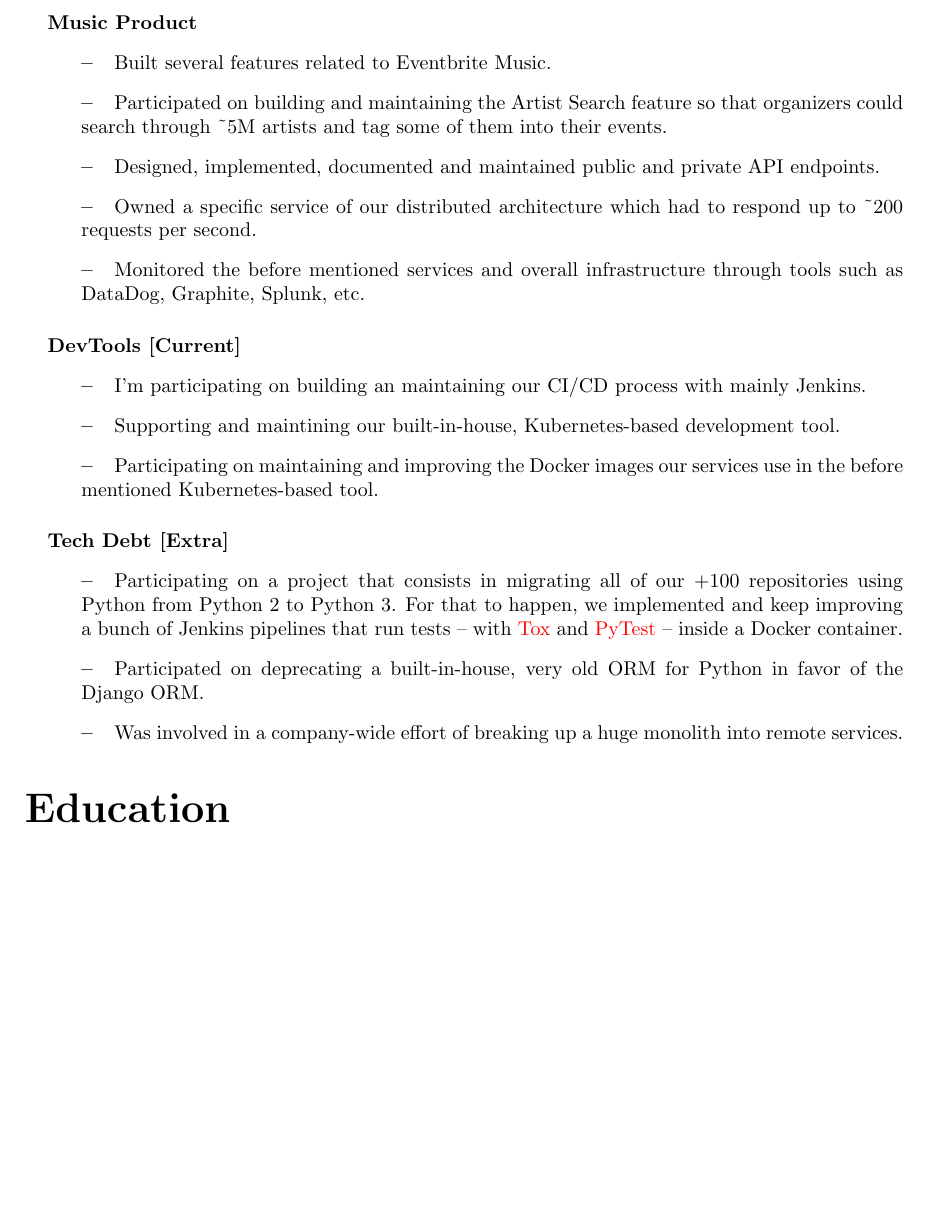
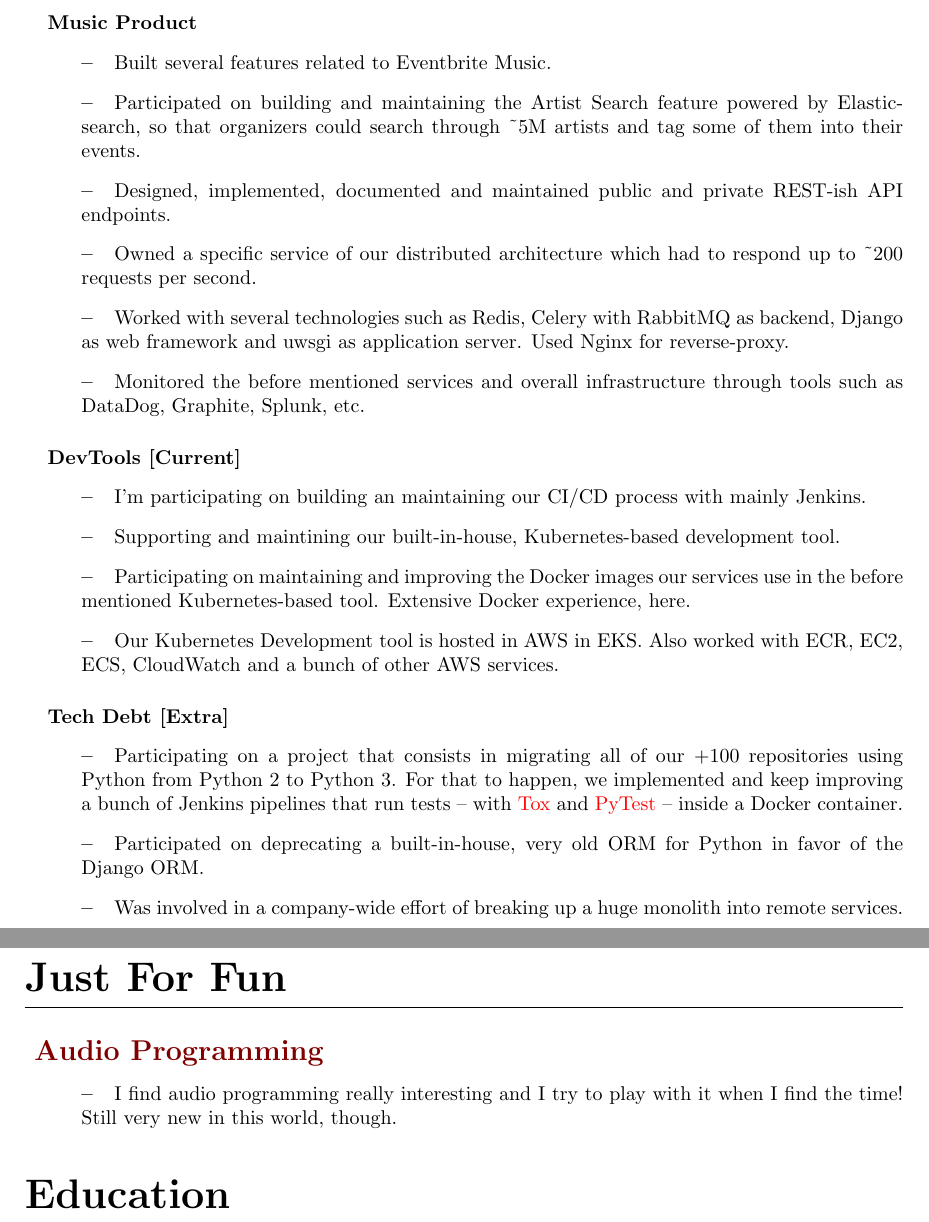
Before and after one commit to fermezz/resume, a LaTeX CV (resume.tex): part of page 2 of 3 before the commit and two parts of pages 2 and 3 of 3 after it, the two joined at a grey line, cut so that both start at the same text, the shorter picture padded with empty space. Compiled offline with pdfLaTeX.

Commit message:
Update CV

```diff
--- a/resume.tex
+++ b/resume.tex
@@ -88,16 +88,18 @@ GitHub: \url{https://github.com/fermezz}\\LinkedIn: \url{https://linkedin.com/in
 \subsubsection{Music Product}
   \begin{description}
     \item Built several features related to Eventbrite Music.
-    \item Participated on building and maintaining the Artist Search feature so that organizers could search through \textasciitilde5M artists and tag some of them into their events.
-    \item Designed, implemented, documented and maintained public and private API endpoints.
+    \item Participated on building and maintaining the Artist Search feature powered by Elasticsearch, so that organizers could search through \textasciitilde5M artists and tag some of them into their events.
+    \item Designed, implemented, documented and maintained public and private REST-ish API endpoints.
     \item Owned a specific service of our distributed architecture which had to respond up to \textasciitilde200 requests per second.
+    \item Worked with several technologies such as Redis, Celery with RabbitMQ as backend, Django as web framework and uwsgi as application server. Used Nginx for reverse-proxy.
     \item Monitored the before mentioned services and overall infrastructure through tools such as DataDog, Graphite, Splunk, etc.
   \end{description}
 \subsubsection{DevTools [Current]}
   \begin{description}
     \item I'm participating on building an maintaining our CI/CD process with mainly Jenkins.
     \item Supporting and maintining our built-in-house, Kubernetes-based development tool.
-    \item Participating on maintaining and improving the Docker images our services use in the before mentioned Kubernetes-based tool.
+    \item Participating on maintaining and improving the Docker images our services use in the before mentioned Kubernetes-based tool. Extensive Docker experience, here.
+    \item Our Kubernetes Development tool is hosted in AWS in EKS. Also worked with ECR, EC2, ECS, CloudWatch and a bunch of other AWS services.
   \end{description}
 \subsubsection{Tech Debt [Extra]}
   \begin{description}
@@ -105,6 +107,11 @@ GitHub: \url{https://github.com/fermezz}\\LinkedIn: \url{https://linkedin.com/in
       For that to happen, we implemented and keep improving a bunch of Jenkins pipelines that run tests – with \href{https://tox.readthedocs.io/en/latest/}{Tox} and \href{https://docs.pytest.org/en/latest/}{PyTest} – inside a Docker container.
     \item Participated on deprecating a built-in-house, very old ORM for Python in favor of the Django ORM.
     \item Was involved in a company-wide effort of breaking up a huge monolith into remote services.
+  \end{description}
+\section{Just For Fun}
+\subsection{Audio Programming}
+  \begin{description}
+    \item I find audio programming really interesting and I try to play with it when I find the time! Still very new in this world, though.
   \end{description}
 \section{Education}
 \subsection{Universidad Tecnológica Nacional – FRM}
```
Also changed, not shown: resume.tex (2 more changed lines).
